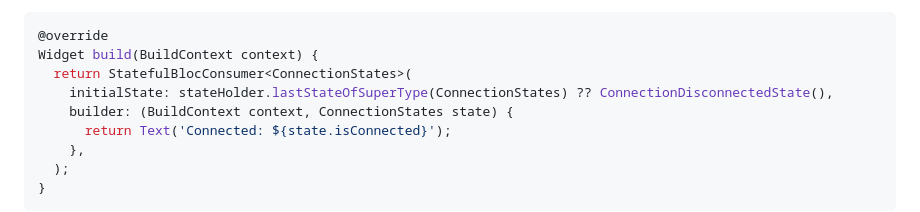
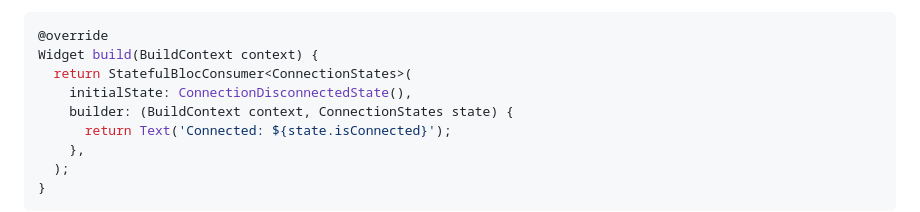
Before and after one commit to Mohamed-Shalabi/flutter-stateful-bloc, a Markdown page: README.md, the part around the change. GitHub-like rendering.

Commit message:
updated readme with the recommended usage of initial state

```diff
--- a/README.md
+++ b/README.md
@@ -107,7 +107,7 @@ class ConnectionCubit extends StatefulCubit<ConnectionStates> {
 @override
 Widget build(BuildContext context) {
   return StatefulBlocConsumer<ConnectionStates>(
-    initialState: stateHolder.lastStateOfSuperType(ConnectionStates) ?? ConnectionDisconnectedState(),
+    initialState: ConnectionDisconnectedState(),
     builder: (BuildContext context, ConnectionStates state) {
       return Text('Connected: ${state.isConnected}');
     },
```
